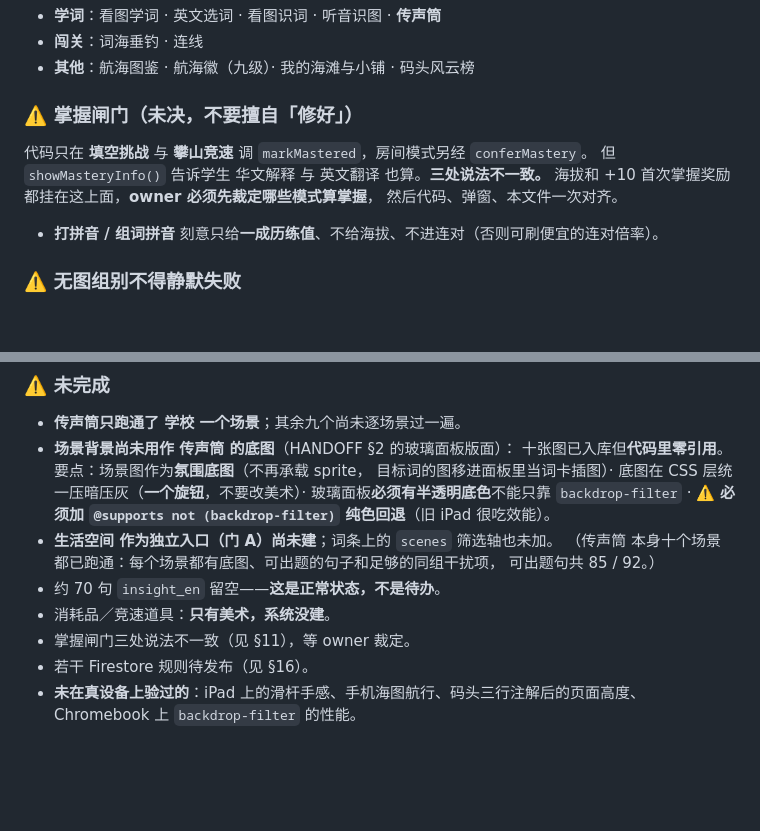
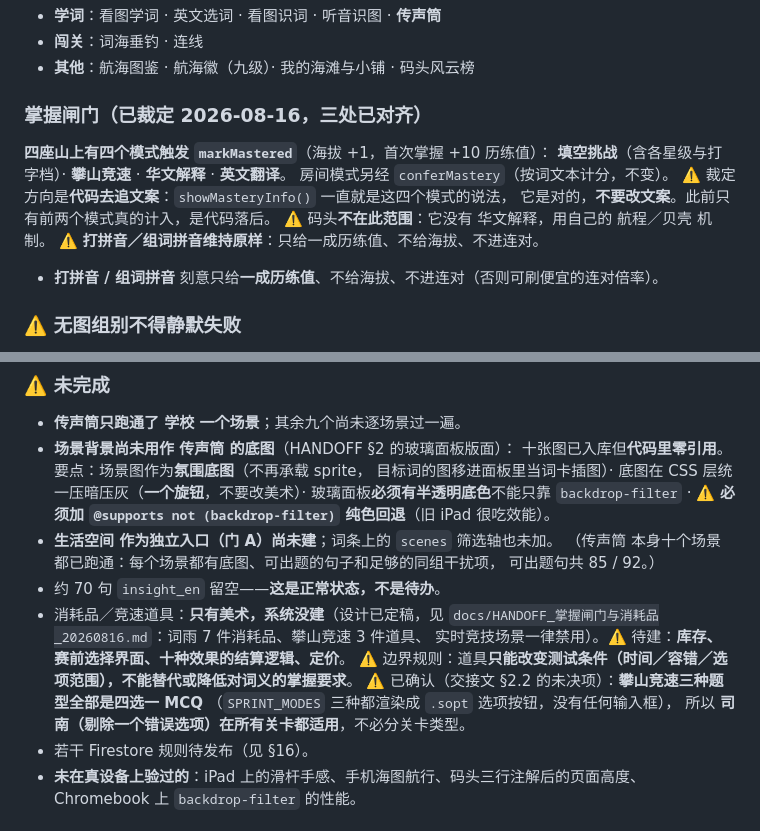
Before and after one commit to btvssclunit/VocabSummit, a Markdown page: CLAUDE.md, 2 parts joined by grey strips. Drawn GitHub-style; blank space fills up the shorter version.

Commit message:
CLAUDE.md：写回掌握闸门裁定 + 消耗品现状与司南适用性
上一次提交时这段文档因断言失败没有写入。

Co-Authored-By: Claude Opus 5 <noreply@anthropic.com>

```diff
--- a/CLAUDE.md
+++ b/CLAUDE.md
@@ -272,11 +272,14 @@ service worker。它的文件会在全局搜索里冒出来、长得很像。**
 - **闯关**：词海垂钓 · 连线
 - **其他**：航海图鉴 · 航海徽（九级）· 我的海滩与小铺 · 码头风云榜
 
-### ⚠️ 掌握闸门（未决，不要擅自「修好」）
-代码只在 **填空挑战** 与 **攀山竞速** 调 `markMastered`，房间模式另经 `conferMastery`。
-但 `showMasteryInfo()` 告诉学生 华文解释 与 英文翻译 也算。**三处说法不一致。**
-海拔和 +10 首次掌握奖励都挂在这上面，**owner 必须先裁定哪些模式算掌握**，
-然后代码、弹窗、本文件一次对齐。
+### 掌握闸门（已裁定 2026-08-16，三处已对齐）
+**四座山上有四个模式触发 `markMastered`**（海拔 +1，首次掌握 +10 历练值）：
+**填空挑战**（含各星级与打字档）· **攀山竞速** · **华文解释** · **英文翻译**。
+房间模式另经 `conferMastery`（按词文本计分，不变）。
+⚠️ 裁定方向是**代码去追文案**：`showMasteryInfo()` 一直就是这四个模式的说法，
+它是对的，**不要改文案**。此前只有前两个模式真的计入，是代码落后。
+⚠️ 码头**不在此范围**：它没有 华文解释，用自己的 航程／贝壳 机制。
+⚠️ **打拼音／组词拼音维持原样**：只给一成历练值、不给海拔、不进连对。
 - **打拼音 / 组词拼音** 刻意只给**一成历练值**、不给海拔、不进连对（否则可刷便宜的连对倍率）。
 
 ### ⚠️ 无图组别不得静默失败
@@ -455,8 +458,13 @@ service worker。它的文件会在全局搜索里冒出来、长得很像。**
   （传声筒 本身十个场景都已跑通：每个场景都有底图、可出题的句子和足够的同组干扰项，
   可出题句共 85 / 92。）
 - 约 70 句 `insight_en` 留空——**这是正常状态，不是待办**。
-- 消耗品／竞速道具：**只有美术，系统没建**。
-- 掌握闸门三处说法不一致（见 §11），等 owner 裁定。
+- 消耗品／竞速道具：**只有美术，系统没建**（设计已定稿，见
+  `docs/HANDOFF_掌握闸门与消耗品_20260816.md`：词雨 7 件消耗品、攀山竞速 3 件道具、
+  实时竞技场景一律禁用）。⚠️ 待建：**库存、赛前选择界面、十种效果的结算逻辑、定价**。
+  ⚠️ 边界规则：道具**只能改变测试条件（时间／容错／选项范围），不能替代或降低对词义的掌握要求**。
+  ⚠️ 已确认（交接文 §2.2 的未决项）：**攀山竞速三种题型全部是四选一 MCQ**
+  （`SPRINT_MODES` 三种都渲染成 `.sopt` 选项按钮，没有任何输入框），
+  所以 **司南（剔除一个错误选项）在所有关卡都适用**，不必分关卡类型。
 - 若干 Firestore 规则待发布（见 §16）。
 - **未在真设备上验过的**：iPad 上的滑杆手感、手机海图航行、码头三行注解后的页面高度、
   Chromebook 上 `backdrop-filter` 的性能。
```
